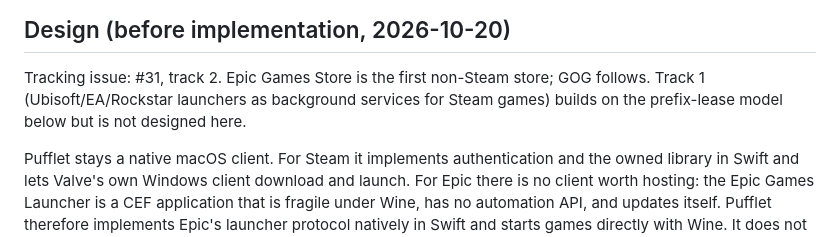
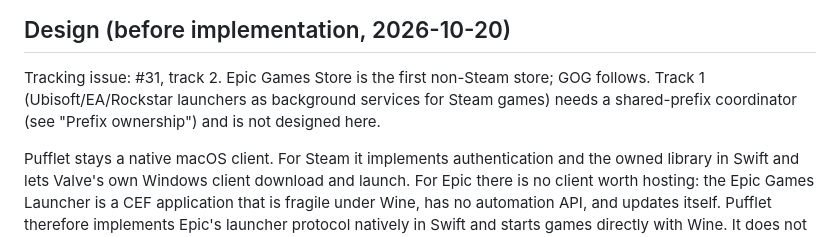
Before and after one commit to talhabalaj/pufflet, a Markdown page: docs/STORES.md, the part around one of its changes. GitHub-like rendering.

```diff
--- a/docs/STORES.md
+++ b/docs/STORES.md
@@ -4,7 +4,8 @@
 
 Tracking issue: #31, track 2. Epic Games Store is the first non-Steam store;
 GOG follows. Track 1 (Ubisoft/EA/Rockstar launchers as background services for
-Steam games) builds on the prefix-lease model below but is not designed here.
+Steam games) needs a shared-prefix coordinator (see "Prefix ownership") and is
+not designed here.
 
 Pufflet stays a native macOS client. For Steam it implements authentication and
 the owned library in Swift and lets Valve's own Windows client download and
```
Also changed, not shown: other parts of docs/STORES.md (+27 -34 lines).
